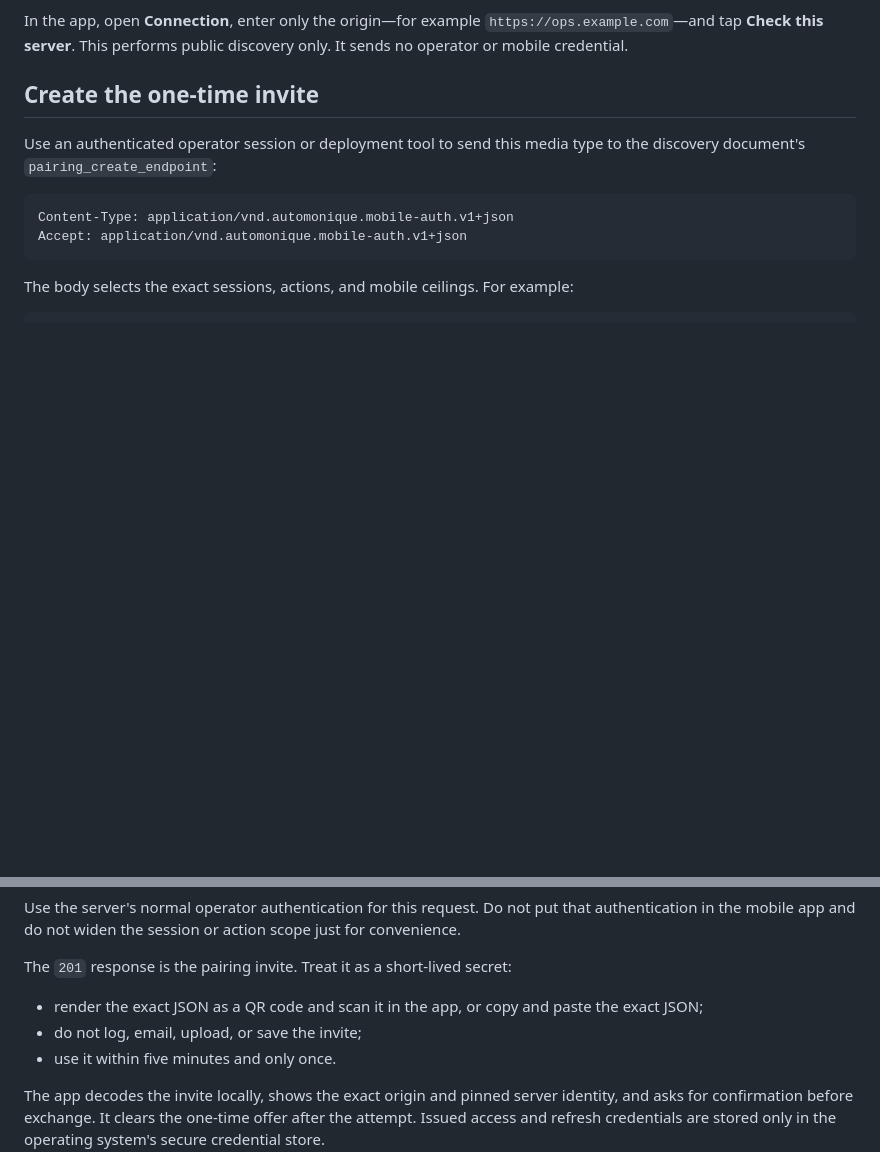
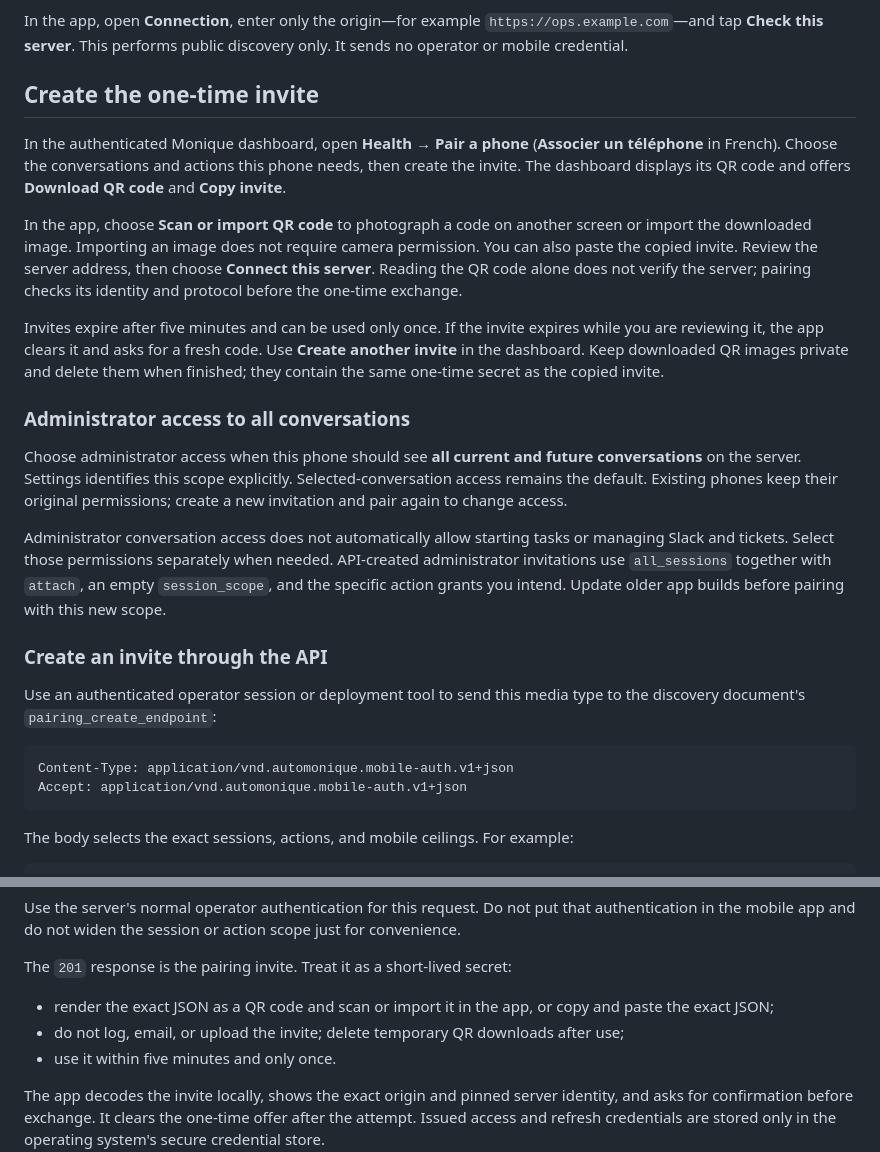
Before and after one commit to bext-stack/automonique-mobile, a Markdown page: docs/connect-existing-server.md, 2 parts joined by grey strips. GitHub-like rendering; blank space fills up the shorter version.

Commit message:
docs(pairing): explain QR import and administrator access

```diff
--- a/docs/connect-existing-server.md
+++ b/docs/connect-existing-server.md
@@ -35,6 +35,39 @@ discovery only. It sends no operator or mobile credential.
 
 ## Create the one-time invite
 
+In the authenticated Monique dashboard, open **Health → Pair a phone**
+(**Associer un téléphone** in French). Choose the conversations and actions
+this phone needs, then create the invite. The dashboard displays its QR code
+and offers **Download QR code** and **Copy invite**.
+
+In the app, choose **Scan or import QR code** to photograph a code on another
+screen or import the downloaded image. Importing an image does not require
+camera permission. You can also paste the copied invite. Review the server
+address, then choose **Connect this server**. Reading the QR code alone does
+not verify the server; pairing checks its identity and protocol before the
+one-time exchange.
+
+Invites expire after five minutes and can be used only once. If the invite
+expires while you are reviewing it, the app clears it and asks for a fresh code.
+Use **Create another invite** in the dashboard. Keep downloaded QR images private and
+delete them when finished; they contain the same one-time secret as the copied
+invite.
+
+### Administrator access to all conversations
+
+Choose administrator access when this phone should see **all current and
+future conversations** on the server. Settings identifies this scope explicitly.
+Selected-conversation access remains the default. Existing phones keep their
+original permissions; create a new invitation and pair again to change access.
+
+Administrator conversation access does not automatically allow starting tasks
+or managing Slack and tickets. Select those permissions separately when needed.
+API-created administrator invitations use `all_sessions` together with
+`attach`, an empty `session_scope`, and the specific action grants you intend.
+Update older app builds before pairing with this new scope.
+
+### Create an invite through the API
+
 Use an authenticated operator session or deployment tool to send this media
 type to the discovery document's `pairing_create_endpoint`:
 
@@ -62,9 +95,9 @@ scope just for convenience.
 
 The `201` response is the pairing invite. Treat it as a short-lived secret:
 
-- render the exact JSON as a QR code and scan it in the app, or copy and paste
-  the exact JSON;
-- do not log, email, upload, or save the invite;
+- render the exact JSON as a QR code and scan or import it in the app, or copy
+  and paste the exact JSON;
+- do not log, email, or upload the invite; delete temporary QR downloads after use;
 - use it within five minutes and only once.
 
 The app decodes the invite locally, shows the exact origin and pinned server
```
